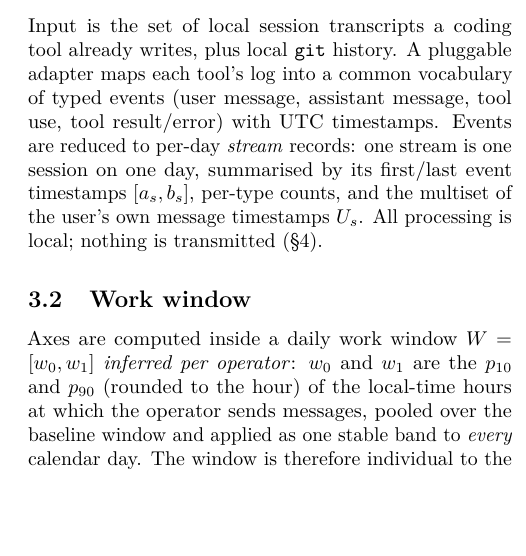
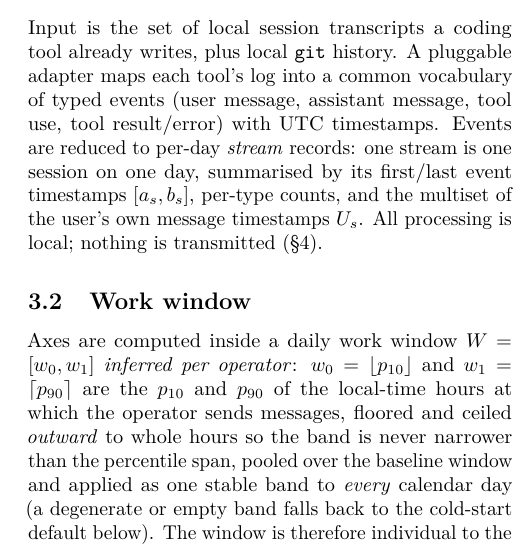
Before and after one commit to sagium/ai-code-cognitive-stress, a LaTeX paper (paper/main.tex): part of one column of page 3 of 10, cut so that both start at the same text, the shorter picture padded with empty space. Compiled offline with pdfLaTeX.

Commit message:
Paper: correct work-window rounding description
- Code floors p10 / ceils p90 outward to whole hours (metrics.py:313-314),
  not "rounded to the hour" — state the floor/ceil and the degenerate-band
  fallback to match the implementation

```diff
--- a/paper/main.tex
+++ b/paper/main.tex
@@ -247,9 +247,12 @@ transmitted (\S\ref{sec:impl}).
 
 \subsection{Work window}
 Axes are computed inside a daily work window $W=[w_0,w_1]$ \emph{inferred per
-operator}: $w_0$ and $w_1$ are the $p_{10}$ and $p_{90}$ (rounded to the hour)
-of the local-time hours at which the operator sends messages, pooled over the
-baseline window and applied as one stable band to \emph{every} calendar day.
+operator}: $w_0=\lfloor p_{10}\rfloor$ and $w_1=\lceil p_{90}\rceil$ are the
+$p_{10}$ and $p_{90}$ of the local-time hours at which the operator sends
+messages, floored and ceiled \emph{outward} to whole hours so the band is never
+narrower than the percentile span, pooled over the baseline window and applied
+as one stable band to \emph{every} calendar day (a degenerate or empty band
+falls back to the cold-start default below).
 The window is therefore individual to the operator rather than a property of
 the experiment. We make no assumption about which days are working days---there
 is no privileged weekend; a person can work any day. ``Work'' is whatever falls
```
